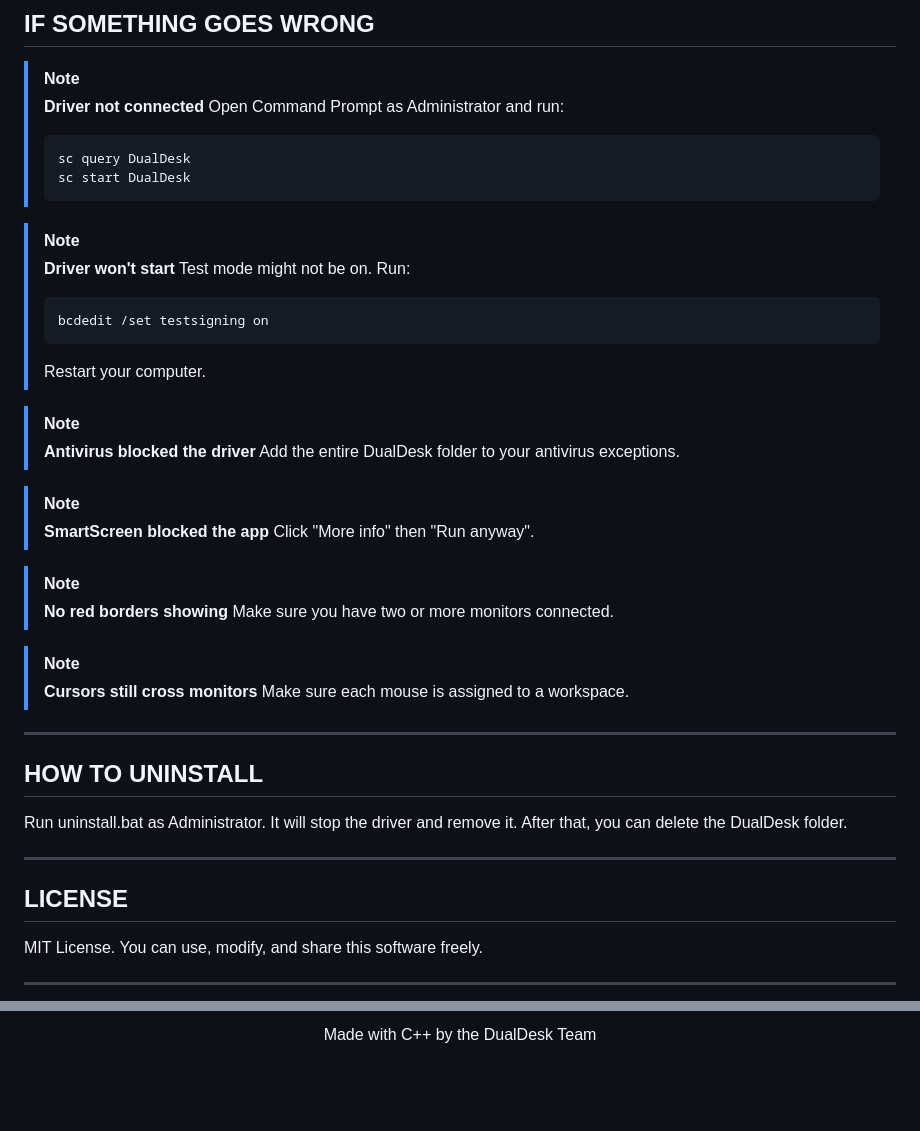
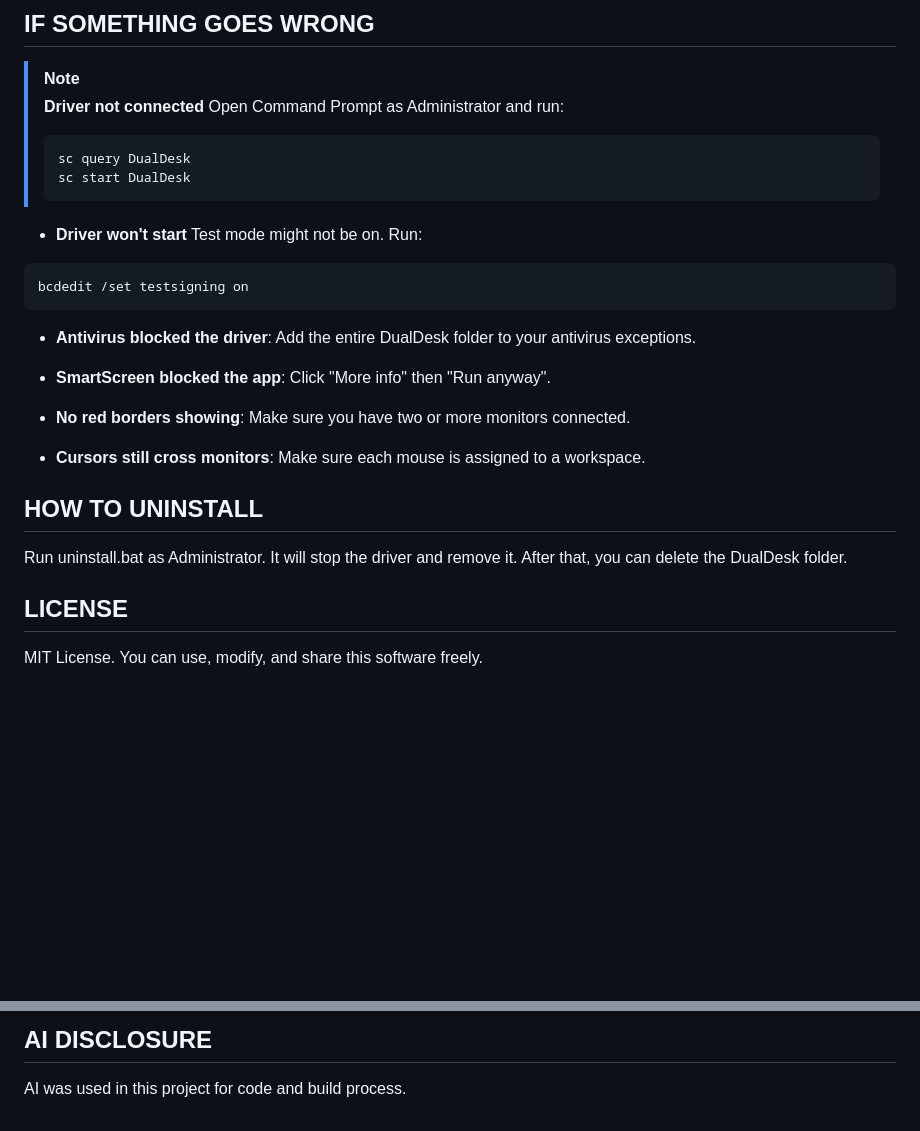
Before and after one commit to thagreatjoel/DualDesk, a Markdown page: README.md, 2 parts joined by grey strips. GitHub-like rendering; blank space fills up the shorter version.

Commit message:
Add AI disclosure and fix formatting in README
Updated README.md to include AI disclosure section and formatting fixes.

````diff
--- a/README.md
+++ b/README.md
@@ -138,41 +138,34 @@ Each mouse will stay on its own monitor. Red borders show where each workspace b
 > sc start DualDesk
 > ```
 
-> [!NOTE]
-> **Driver won't start**
-> Test mode might not be on. Run:
-> ```
-> bcdedit /set testsigning on
-> ```
-> Restart your computer.
 
-> [!NOTE]
-> **Antivirus blocked the driver**
-> Add the entire DualDesk folder to your antivirus exceptions.
+- **Driver won't start**
+Test mode might not be on. Run:
+ ```
+ bcdedit /set testsigning on
+ ```
 
-> [!NOTE]
-> **SmartScreen blocked the app**
-> Click "More info" then "Run anyway".
 
-> [!NOTE]
-> **No red borders showing**
-> Make sure you have two or more monitors connected.
+- **Antivirus blocked the driver**: Add the entire DualDesk folder to your antivirus exceptions.
 
-> [!NOTE]
-> **Cursors still cross monitors**
-> Make sure each mouse is assigned to a workspace.
 
----
+- **SmartScreen blocked the app**: Click "More info" then "Run anyway".
+
+
+- **No red borders showing**: Make sure you have two or more monitors connected.
+
+
+- **Cursors still cross monitors**: Make sure each mouse is assigned to a workspace.
+
+
 
 ## HOW TO UNINSTALL
 
 Run uninstall.bat as Administrator. It will stop the driver and remove it. After that, you can delete the DualDesk folder.
 
----
 
 ## LICENSE
 
 MIT License. You can use, modify, and share this software freely.
 
----
 
@@ -180,4 +172,3 @@ MIT License. You can use, modify, and share this software freely.
 
-Made with C++ by the DualDesk Team
-
-</div>
+## AI DISCLOSURE
+AI was used in this project for code and build process.
````
Also changed, not shown: other parts of README.md (+0 -1 lines).
